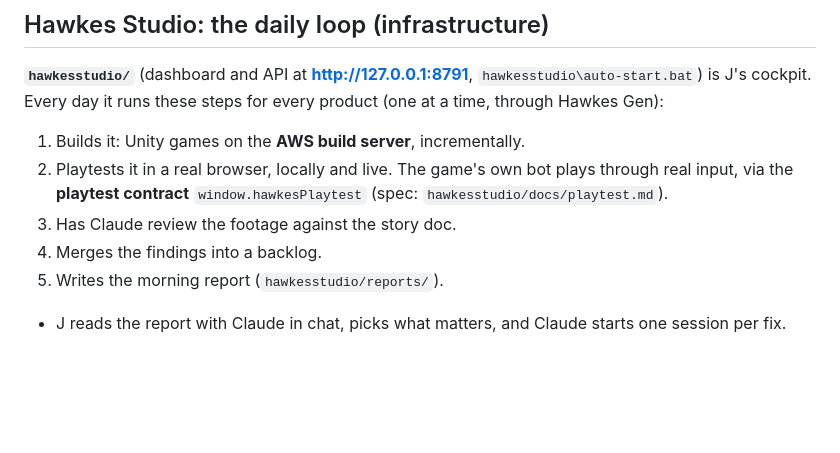
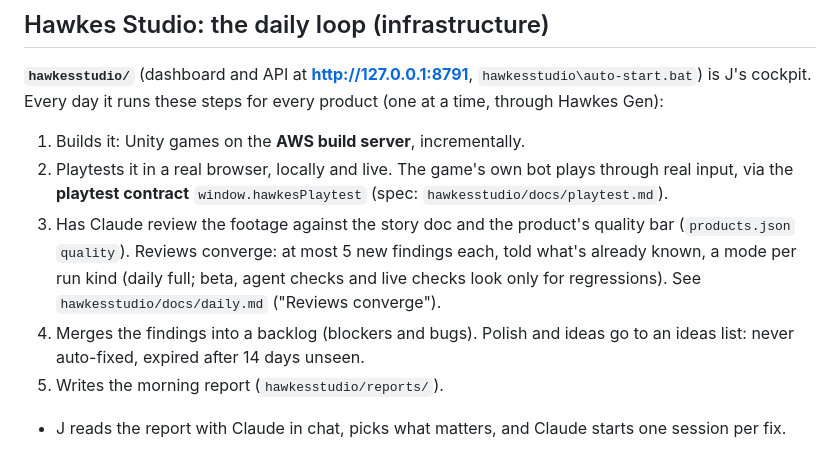
Before and after one commit to jgriffith3433/hawkesstudio, a Markdown page: docs/projects/AGENTS.md, the part around the change. GitHub-like rendering; blank space fills up the shorter version.

Commit message:
Projects map: reviews converge, the ideas list
Co-Authored-By: Claude Opus 5.5 <noreply@anthropic.com>

```diff
--- a/docs/projects/AGENTS.md
+++ b/docs/projects/AGENTS.md
@@ -98,8 +98,11 @@ Every day it runs these steps for every product (one at a time, through Hawkes G
 1. Builds it: Unity games on the **AWS build server**, incrementally.
 2. Playtests it in a real browser, locally and live. The game's own bot plays through real input, via the **playtest
    contract** `window.hawkesPlaytest` (spec: `hawkesstudio/docs/playtest.md`).
-3. Has Claude review the footage against the story doc.
-4. Merges the findings into a backlog.
+3. Has Claude review the footage against the story doc and the product's quality bar (`products.json` `quality`).
+   Reviews converge: at most 5 new findings each, told what's already known, a mode per run kind (daily full; beta,
+   agent checks and live checks look only for regressions). See `hawkesstudio/docs/daily.md` ("Reviews converge").
+4. Merges the findings into a backlog (blockers and bugs). Polish and ideas go to an ideas list: never auto-fixed,
+   expired after 14 days unseen.
 5. Writes the morning report (`hawkesstudio/reports/`).
 
 - J reads the report with Claude in chat, picks what matters, and Claude starts one session per fix.
```
